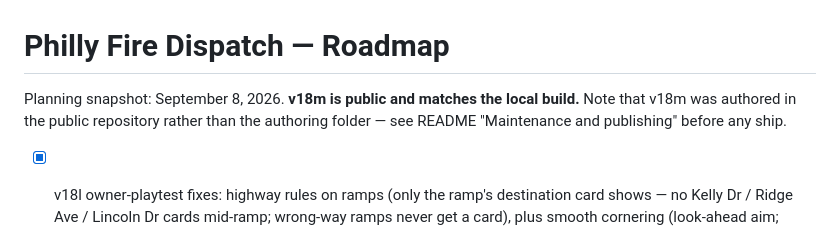
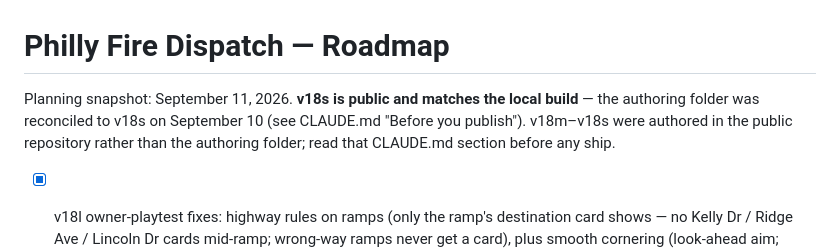
Before and after one commit to firstdue/firstdue.github.io, a Markdown page: ROADMAP.md, the part around the change. Rendered like a GitHub page.

Commit message:
Refresh the ROADMAP planning snapshot to v18s
The header still read "September 8, 2026 — v18m is public and matches the local
build", which was wrong twice over: public is v18s, and the authoring folder was
reconciled to it on September 10, so "matches" is now true of a different build.

Points at CLAUDE.md "Before you publish, check which way the copy goes" instead of
README "Maintenance and publishing" — that CLAUDE.md section is where the copy
direction and the reconciliation are actually recorded.

Docs only; no BUILD change.

Co-Authored-By: Claude Opus 5 <noreply@anthropic.com>

```diff
--- a/ROADMAP.md
+++ b/ROADMAP.md
@@ -1,8 +1,9 @@
 # Philly Fire Dispatch — Roadmap
 
-Planning snapshot: September 8, 2026. **v18m is public and matches the local build.** Note that
-v18m was authored in the public repository rather than the authoring folder — see README
-"Maintenance and publishing" before any ship.
+Planning snapshot: September 11, 2026. **v18s is public and matches the local build** — the
+authoring folder was reconciled to v18s on September 10 (see CLAUDE.md "Before you publish").
+v18m–v18s were authored in the public repository rather than the authoring folder; read that
+CLAUDE.md section before any ship.
 
 - [x] v18l owner-playtest fixes: highway rules on ramps (only the ramp's destination card shows —
   no Kelly Dr / Ridge Ave / Lincoln Dr cards mid-ramp; wrong-way ramps never get a card), plus
```
